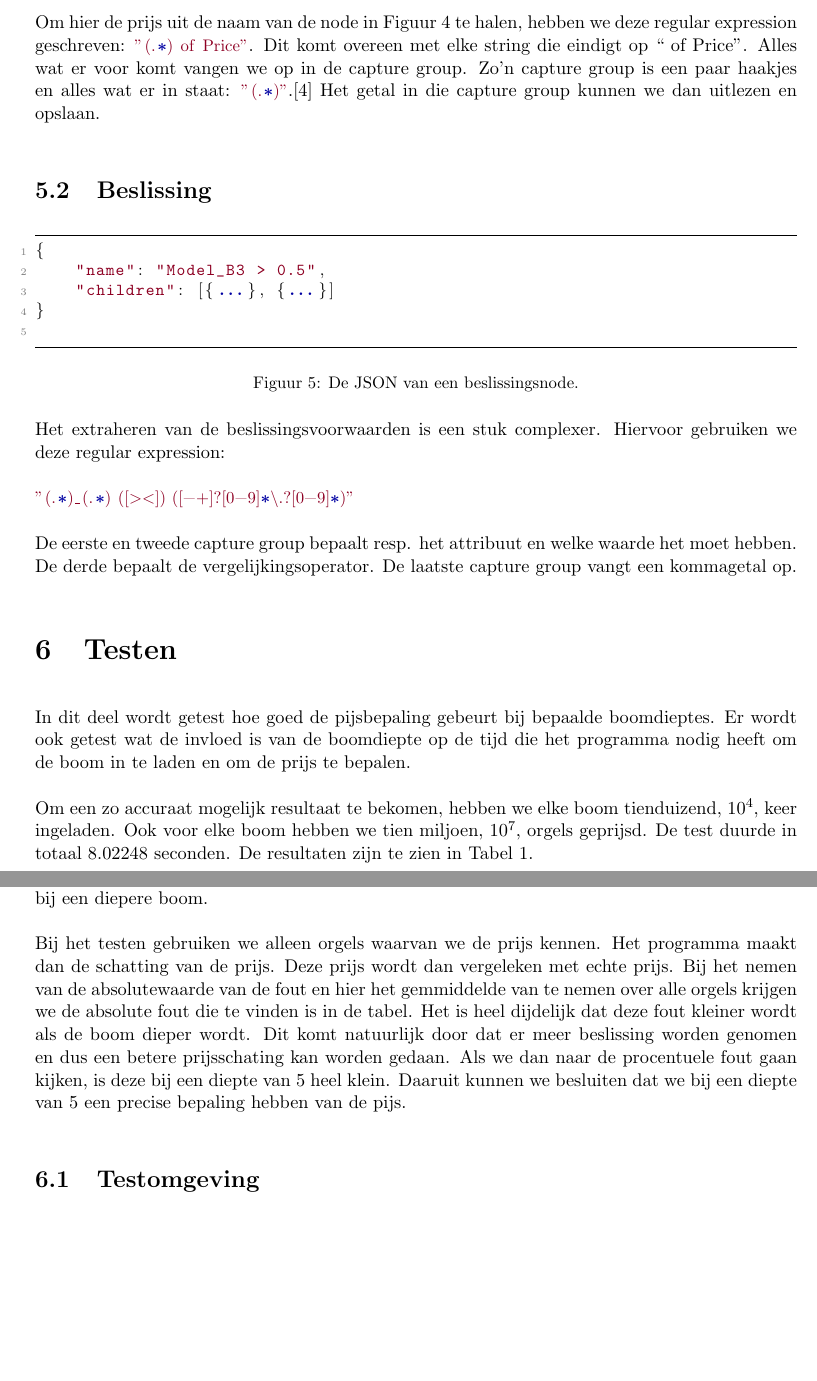
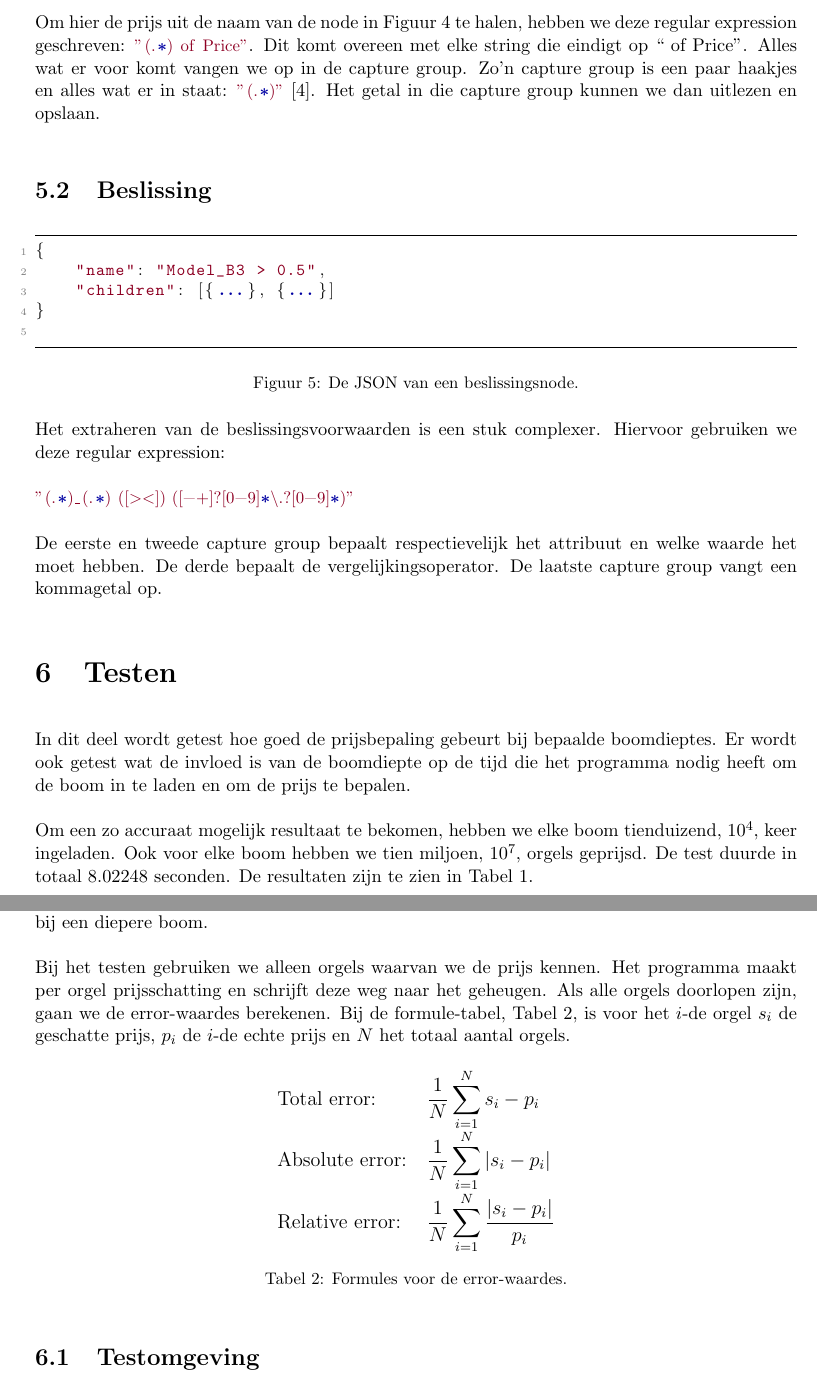
Before and after one commit to momostein/regression_latex, a LaTeX document (main.tex, which reads tekst.tex): two parts of pages 10 and 11 of 14, joined at a grey line, cut so that both start at the same text, the shorter picture padded with empty space. Compiled offline with pdfLaTeX.

Commit message:
Put the error calculations in real math

```diff
--- a/tekst.tex
+++ b/tekst.tex
@@ -110,7 +110,7 @@ De beslissingsvoorwaarden of de prijs wordt opgeslagen in een string. Om deze da
 \end{figure}
 
 
-Om hier de prijs uit de naam van de node in Figuur \ref{fig:json_leaf} te halen, hebben we deze regular expression geschreven: \lstinline{"(.*) of Price"}. Dit komt overeen met elke string die eindigt op `` of Price''. Alles wat er voor komt vangen we op in de capture group. Zo'n capture group is een paar haakjes en alles wat er in staat: \lstinline{"(.*)"}.\cite{Goyvaerts2017} Het getal in die capture group kunnen we dan uitlezen en opslaan.
+Om hier de prijs uit de naam van de node in Figuur \ref{fig:json_leaf} te halen, hebben we deze regular expression geschreven: \lstinline{"(.*) of Price"}. Dit komt overeen met elke string die eindigt op `` of Price''. Alles wat er voor komt vangen we op in de capture group. Zo'n capture group is een paar haakjes en alles wat er in staat: \lstinline{"(.*)"} \cite{Goyvaerts2017}. Het getal in die capture group kunnen we dan uitlezen en opslaan.
 
 \subsection{Beslissing}
 \begin{figure}[ht]
@@ -129,10 +129,10 @@ Het extraheren van de beslissingsvoorwaarden is een stuk complexer. Hiervoor geb
 
 \lstinline{"(.*)_(.*) ([><]) ([-+]?[0-9]*\.?[0-9]*)"}
 
-De eerste en tweede capture group bepaalt resp. het attribuut en welke waarde het moet hebben. De derde bepaalt de vergelijkingsoperator. De laatste capture group vangt een kommagetal op.
+De eerste en tweede capture group bepaalt respectievelijk het attribuut en welke waarde het moet hebben. De derde bepaalt de vergelijkingsoperator. De laatste capture group vangt een kommagetal op.
 
 \section{Testen}
-In dit deel wordt getest hoe goed de pijsbepaling gebeurt bij bepaalde boomdieptes. Er wordt ook getest wat de invloed is van de boomdiepte op de tijd die het programma nodig heeft om de boom in te laden en om de prijs te bepalen.
+In dit deel wordt getest hoe goed de prijsbepaling gebeurt bij bepaalde boomdieptes. Er wordt ook getest wat de invloed is van de boomdiepte op de tijd die het programma nodig heeft om de boom in te laden en om de prijs te bepalen.
 
 Om een zo accuraat mogelijk resultaat te bekomen, hebben we elke boom tienduizend, \(10^4\), keer ingeladen. Ook voor elke boom hebben we tien miljoen, \(10^7\), orgels geprijsd. De test duurde in totaal \(8.02248\) seconden. De resultaten zijn te zien in Tabel \ref{tab:test_results}.
 
@@ -155,7 +155,21 @@ Om een zo accuraat mogelijk resultaat te bekomen, hebben we elke boom tienduizen
 
 De inlaadtijd van de boom is duidelijk afhankelijk van de boomdiepte (Zie Figuur \ref{fig:test_results} op bladzijde \pageref{fig:test_results}). Bij een diepere boom zien we een duidelijke stijging in inlaadtijd. Met de grote-O-notatie is dit een complexiteit van $ O({2^n}) $. In dit geval is het geen worst case scenario omdat de boom niet overal vertakt tot beneden. Bij het bepalen van de prijs zien we ook dat het langer duurt bij een diepere boom.
 
-Bij het testen gebruiken we alleen orgels waarvan we de prijs kennen. Het programma maakt dan de schatting van de prijs. Deze prijs wordt dan vergeleken met echte prijs. Bij het nemen van de absolutewaarde van de fout en hier het gemmiddelde van te nemen over alle orgels krijgen we de absolute fout die te vinden is in de tabel. Het is heel dijdelijk dat deze fout kleiner wordt als de boom dieper wordt. Dit komt natuurlijk door dat er meer beslissing worden genomen en dus een betere prijsschating kan worden gedaan. Als we dan naar de procentuele fout gaan kijken, is deze bij een diepte van 5 heel klein. Daaruit kunnen we besluiten dat we bij een diepte van 5 een precise bepaling hebben van de pijs.
+Bij het testen gebruiken we alleen orgels waarvan we de prijs kennen. Het programma maakt per orgel prijsschatting en schrijft deze weg naar het geheugen. Als alle orgels doorlopen zijn, gaan we de error-waardes berekenen. Bij de formule-tabel, Tabel \ref{tab:error_formulas}, is voor het \(i\)-de orgel \(s_i\) de geschatte prijs, \(p_i\) de \(i\)-de echte prijs en \(N\) het totaal aantal orgels.
+
+\begin{table}[ht]
+    \centering
+    \begin{tabular}{ll}
+        Total error: & \(\displaystyle\frac{1}{N}\sum_{i=1}^{N} s_i - p_i\)\\
+        Absolute error: & \(\displaystyle\frac{1}{N}\sum_{i=1}^{N} |s_i - p_i|\)\\
+        Relative error: & \(\displaystyle\frac{1}{N}\sum_{i=1}^{N}\frac{|s_i - p_i|}{p_i}\)\\
+
+
+
+    \end{tabular}
+    \caption{Formules voor de error-waardes.}
+    \label{tab:error_formulas}
+\end{table}
 
 \begin{figure}[ht]
     \centering
```
Also changed, not shown: titelblad.tex (+2 -2 lines), tekst.tex (14 more changed lines).
